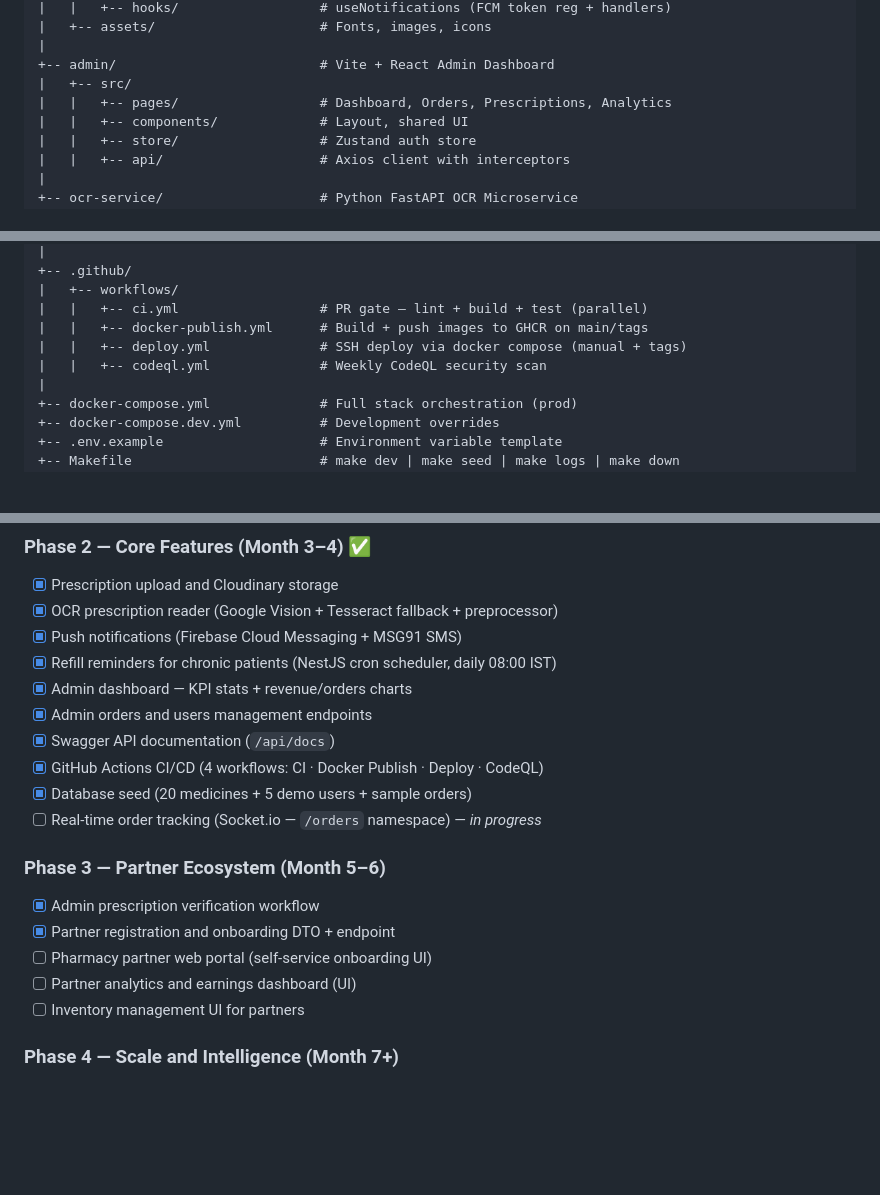
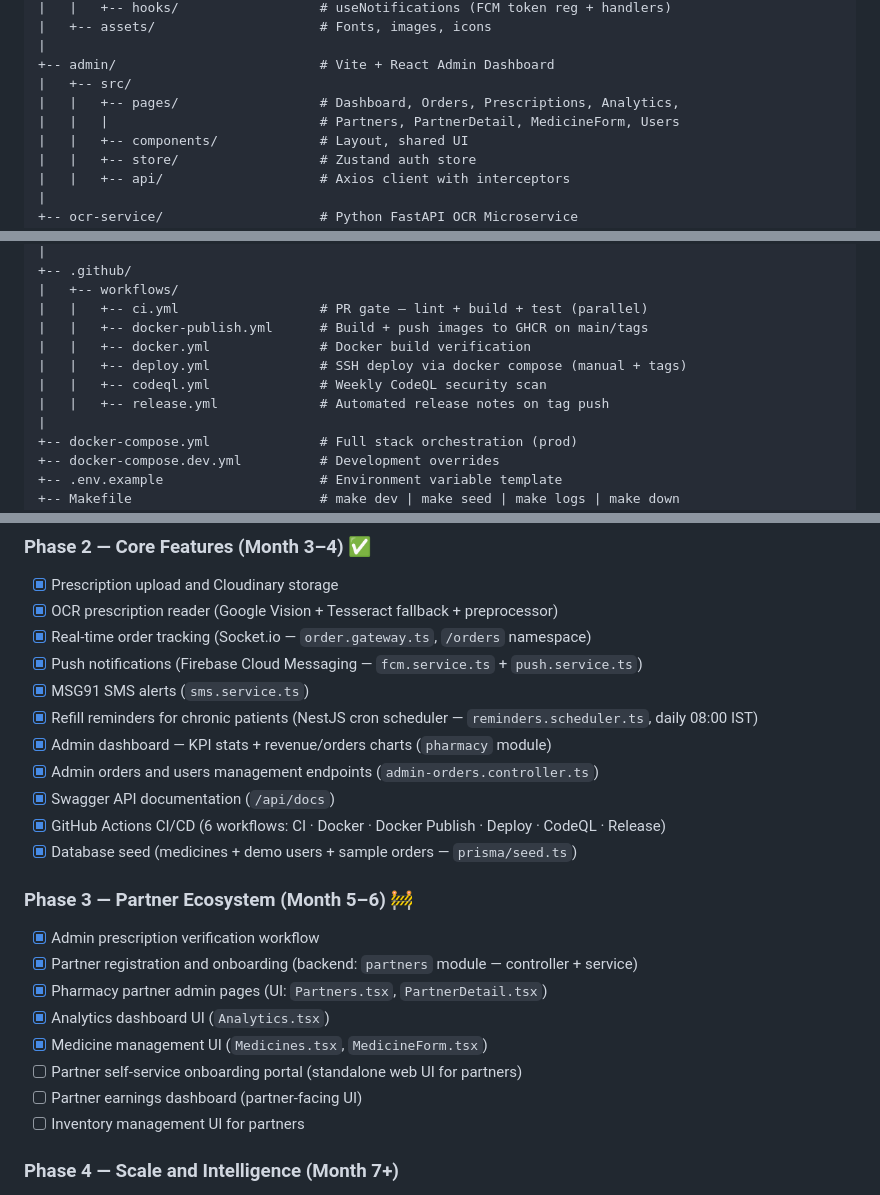
Before and after one commit to ChandraVerse/VAIDYAMARG, a Markdown page: README.md, 3 parts joined by grey strips. GitHub-like rendering; blank space fills up the shorter version.

Commit message:
docs(readme): update roadmap phases to reflect actual repo state
All items verified by scanning the live repo:
- Phase 1: fully complete (all 6 items confirmed)
- Phase 2: fully complete — Socket.io (order.gateway.ts exists),
  FCM (fcm.service.ts + push.service.ts exist), OCR service
  (main.py, engine.py, extractor.py all exist), 6 GitHub Actions
  workflows confirmed. Removed 'in progress' marker.
- Phase 3: Partner controller/service/module exist + admin pages
  (Partners.tsx, PartnerDetail.tsx, Analytics.tsx, MedicineForm.tsx)
  confirmed. Mark portal UI and analytics UI as done.
  Inventory management UI still pending.
- Phase 4: no changes — all still pending.

```diff
--- a/README.md
+++ b/README.md
@@ -338,7 +338,8 @@ VAIDYAMARG/
 |
 +-- admin/                          # Vite + React Admin Dashboard
 |   +-- src/
-|   |   +-- pages/                  # Dashboard, Orders, Prescriptions, Analytics
+|   |   +-- pages/                  # Dashboard, Orders, Prescriptions, Analytics,
+|   |   |                           # Partners, PartnerDetail, MedicineForm, Users
 |   |   +-- components/             # Layout, shared UI
 |   |   +-- store/                  # Zustand auth store
 |   |   +-- api/                    # Axios client with interceptors
@@ -360,8 +361,10 @@ VAIDYAMARG/
 |   +-- workflows/
 |   |   +-- ci.yml                  # PR gate — lint + build + test (parallel)
 |   |   +-- docker-publish.yml      # Build + push images to GHCR on main/tags
+|   |   +-- docker.yml              # Docker build verification
 |   |   +-- deploy.yml              # SSH deploy via docker compose (manual + tags)
 |   |   +-- codeql.yml              # Weekly CodeQL security scan
+|   |   +-- release.yml             # Automated release notes on tag push
 |
 +-- docker-compose.yml              # Full stack orchestration (prod)
 +-- docker-compose.dev.yml          # Development overrides
@@ -479,20 +482,24 @@ Interactive Swagger docs available at `http://localhost:3000/api/docs` when runn
 ### Phase 2 — Core Features (Month 3–4) ✅
 - [x] Prescription upload and Cloudinary storage
 - [x] OCR prescription reader (Google Vision + Tesseract fallback + preprocessor)
-- [x] Push notifications (Firebase Cloud Messaging + MSG91 SMS)
-- [x] Refill reminders for chronic patients (NestJS cron scheduler, daily 08:00 IST)
-- [x] Admin dashboard — KPI stats + revenue/orders charts
-- [x] Admin orders and users management endpoints
+- [x] Real-time order tracking (Socket.io — `order.gateway.ts`, `/orders` namespace)
+- [x] Push notifications (Firebase Cloud Messaging — `fcm.service.ts` + `push.service.ts`)
+- [x] MSG91 SMS alerts (`sms.service.ts`)
+- [x] Refill reminders for chronic patients (NestJS cron scheduler — `reminders.scheduler.ts`, daily 08:00 IST)
+- [x] Admin dashboard — KPI stats + revenue/orders charts (`pharmacy` module)
+- [x] Admin orders and users management endpoints (`admin-orders.controller.ts`)
 - [x] Swagger API documentation (`/api/docs`)
-- [x] GitHub Actions CI/CD (4 workflows: CI · Docker Publish · Deploy · CodeQL)
-- [x] Database seed (20 medicines + 5 demo users + sample orders)
-- [ ] Real-time order tracking (Socket.io — `/orders` namespace) — *in progress*
+- [x] GitHub Actions CI/CD (6 workflows: CI · Docker · Docker Publish · Deploy · CodeQL · Release)
+- [x] Database seed (medicines + demo users + sample orders — `prisma/seed.ts`)
 
-### Phase 3 — Partner Ecosystem (Month 5–6)
+### Phase 3 — Partner Ecosystem (Month 5–6) 🚧
 - [x] Admin prescription verification workflow
-- [x] Partner registration and onboarding DTO + endpoint
-- [ ] Pharmacy partner web portal (self-service onboarding UI)
-- [ ] Partner analytics and earnings dashboard (UI)
+- [x] Partner registration and onboarding (backend: `partners` module — controller + service)
+- [x] Pharmacy partner admin pages (UI: `Partners.tsx`, `PartnerDetail.tsx`)
+- [x] Analytics dashboard UI (`Analytics.tsx`)
+- [x] Medicine management UI (`Medicines.tsx`, `MedicineForm.tsx`)
+- [ ] Partner self-service onboarding portal (standalone web UI for partners)
+- [ ] Partner earnings dashboard (partner-facing UI)
 - [ ] Inventory management UI for partners
 
 ### Phase 4 — Scale and Intelligence (Month 7+)
```
